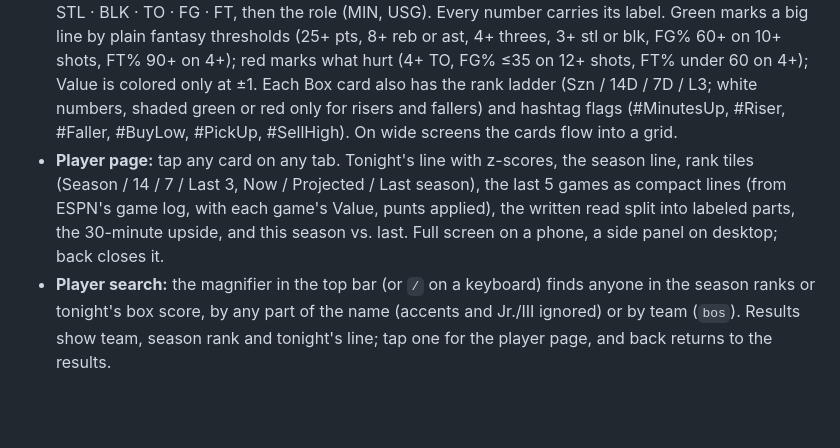
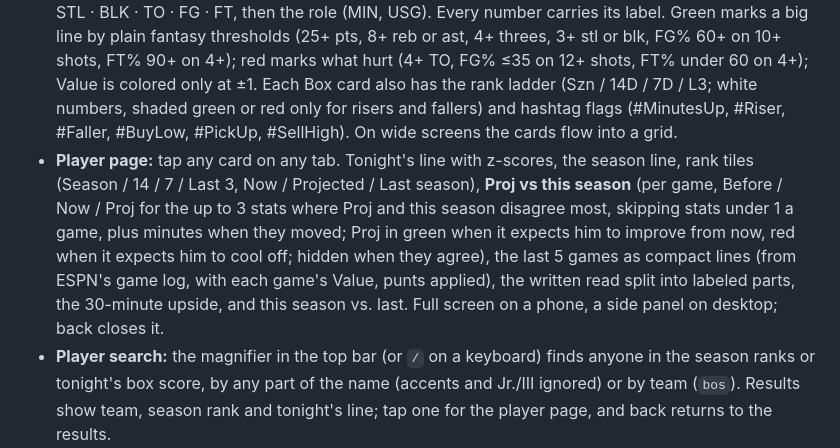
Before and after one commit to cvvsi/nbaLive, a Markdown page: README.md, the part around the change. Rendered like a GitHub page; blank space fills up the shorter version.

Commit message:
README: Proj vs this season on the player page
Co-Authored-By: Claude Opus 5.5 <noreply@anthropic.com>
Claude-Session: https://claude.ai/code/session_01Skp5NpQDKmot8KGPyf5b3b

```diff
--- a/README.md
+++ b/README.md
@@ -19,7 +19,7 @@ A phone-first NBA box score viewer for **9-category fantasy basketball**. It ran
 - **Injuries tab** (`#injuries`): tonight's games on one page, nothing to tap open. Top: teams changing their starting five (who's in, for whom, and whether NBA.com has it as Expected or Confirmed), and statuses that changed since the day's first official report. Then one card per game in tip-off order: the **starting fives side by side in PG, SG, SF, PF, C order** (away left, home right, one row per position), anyone not in the team's last starting five in orange, Q / P / D tags, then each team's bench (one wrapped line) and Out list (reason, expected return; S = a starter). Starting fives come from **NBA.com's daily lineups** (`fetch-lineups.js` → `data/lineups.json`, the file behind nba.com/players/todays-lineups: Expected, then Confirmed ~30 minutes before tip, with inactives) when posted; otherwise **Projected**: the team's starters from its last game (`ls`), with anyone out replaced by whoever the team started when he sat before (`rp` in `rankings.json`, from its last 30 games), else the same position group, else the next by minutes. Without NBA.com's slots, guards go first, then forwards, then centers, the better passer further out. Bottom: the **injury horizon**, every rotation player out grouped by expected return (1–3 days, this week or next, 2–6 weeks, longer). No minutes on this tab.
 - **Buy/Sell tab:** is a hot or cold start real? This season's per-minute numbers against last season's, with a projected rank (see below).
 - **Cards, one per player.** Fixed stat order everywhere: PTS · REB · AST as big numbers, then 3PM · STL · BLK · TO · FG · FT, then the role (MIN, USG). Every number carries its label. Green marks a big line by plain fantasy thresholds (25+ pts, 8+ reb or ast, 4+ threes, 3+ stl or blk, FG% 60+ on 10+ shots, FT% 90+ on 4+); red marks what hurt (4+ TO, FG% ≤35 on 12+ shots, FT% under 60 on 4+); Value is colored only at ±1. Each Box card also has the rank ladder (Szn / 14D / 7D / L3; white numbers, shaded green or red only for risers and fallers) and hashtag flags (#MinutesUp, #Riser, #Faller, #BuyLow, #PickUp, #SellHigh). On wide screens the cards flow into a grid.
-- **Player page:** tap any card on any tab. Tonight's line with z-scores, the season line, rank tiles (Season / 14 / 7 / Last 3, Now / Projected / Last season), the last 5 games as compact lines (from ESPN's game log, with each game's Value, punts applied), the written read split into labeled parts, the 30-minute upside, and this season vs. last. Full screen on a phone, a side panel on desktop; back closes it.
+- **Player page:** tap any card on any tab. Tonight's line with z-scores, the season line, rank tiles (Season / 14 / 7 / Last 3, Now / Projected / Last season), **Proj vs this season** (per game, Before / Now / Proj for the up to 3 stats where Proj and this season disagree most, skipping stats under 1 a game, plus minutes when they moved; Proj in green when it expects him to improve from now, red when it expects him to cool off; hidden when they agree), the last 5 games as compact lines (from ESPN's game log, with each game's Value, punts applied), the written read split into labeled parts, the 30-minute upside, and this season vs. last. Full screen on a phone, a side panel on desktop; back closes it.
 - **Player search:** the magnifier in the top bar (or `/` on a keyboard) finds anyone in the season ranks or tonight's box score, by any part of the name (accents and Jr./III ignored) or by team (`bos`). Results show team, season rank and tonight's line; tap one for the player page, and back returns to the results.
 - **Live:** in-progress games refresh every 60 s, and again whenever the page comes back into view.
 - On first load, if no game has tipped off today, it shows the previous night.
```
